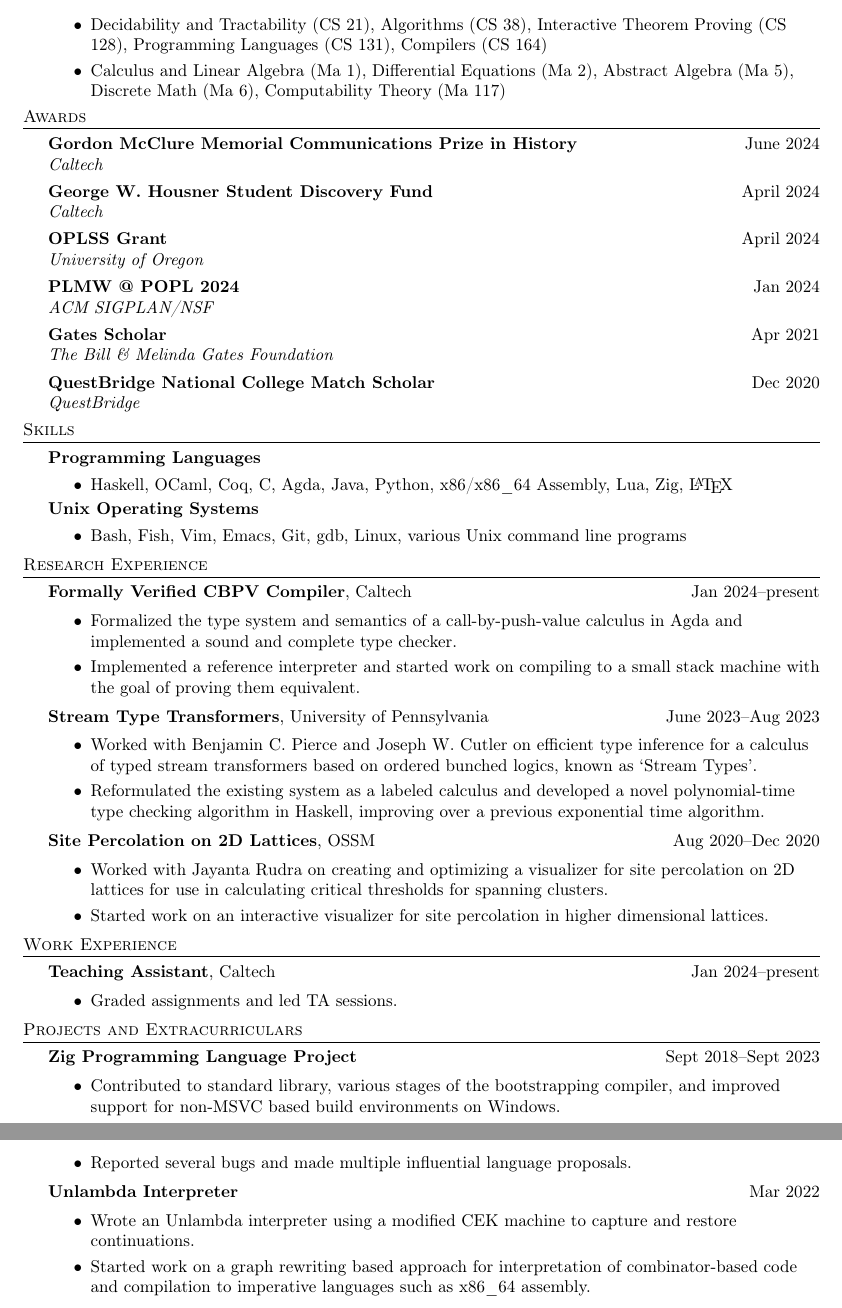
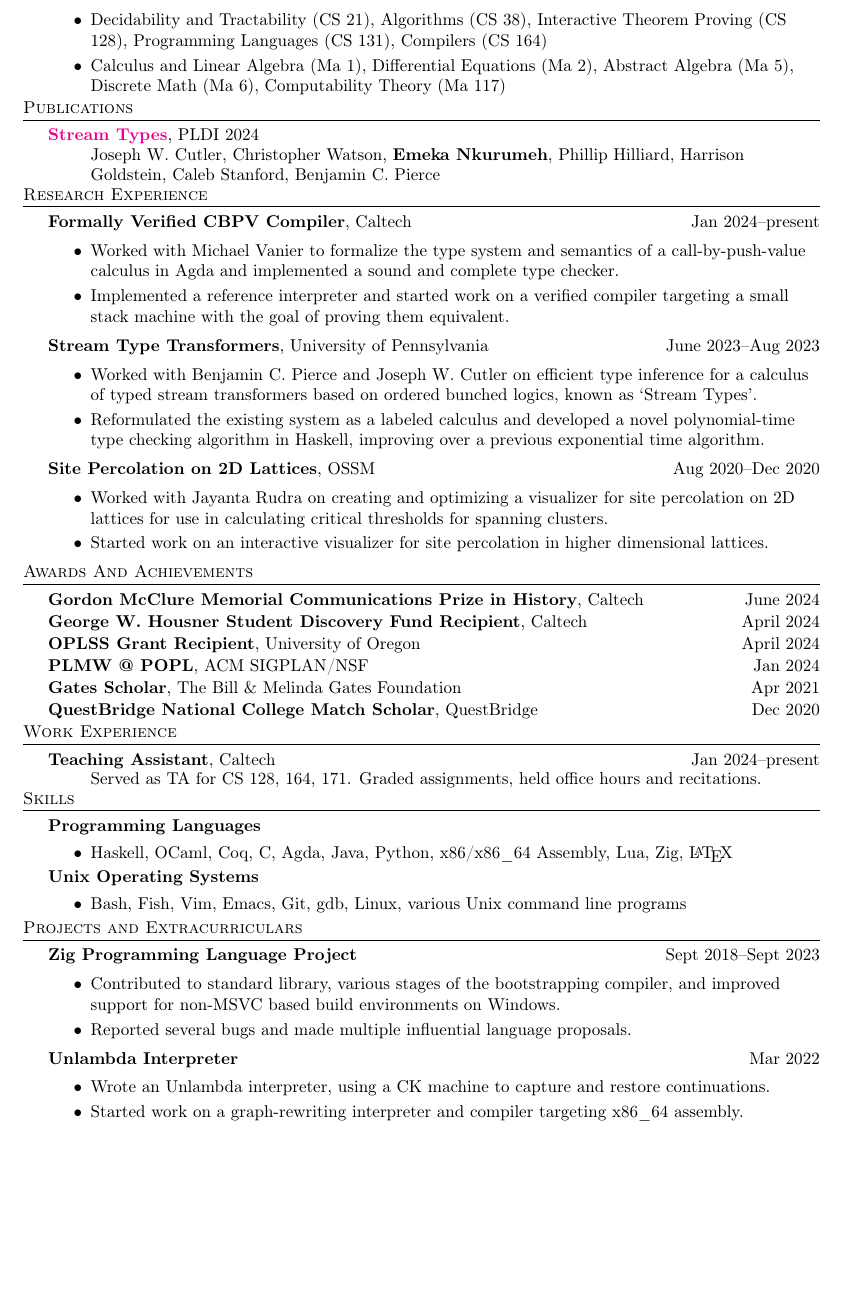
Before and after one commit to emekoi/emekoi.github.io, a LaTeX CV (resume/resume.tex, which reads resume/resume.sty): two parts of pages 1 and 2 of 2 before the commit and part of the page after it, the two joined at a grey line, cut so that both start at the same text, the shorter picture padded with empty space. Compiled offline with pdfLaTeX.

Commit message:
rework resume

```diff
--- a/resume/resume.sty
+++ b/resume/resume.sty
@@ -29,9 +29,8 @@
 \newenvironment{school} [4] {
     \textbf{#1}\hfill #2\\
     \textit{GPA}: #3\hfill#4 \\
-    \vspace*{4pt}
     Relevant Coursework:
-    \begin{itemize}[topsep=7pt, partopsep=10pt, itemsep=-1pt]
+    \begin{itemize}[topsep=5pt, partopsep=0pt, itemsep=-1pt]
 } {
     \end{itemize}
     \vspace*{-4pt}
--- a/resume/resume.tex
+++ b/resume/resume.tex
@@ -1,9 +1,4 @@
-% change research experience to work experience
-% add ta-ing to work experience
-% remove some of the less impressive stuff? zig? brainfuck? unlambda?
-% add cs81 compiler?
-
-\documentclass[a4paper]{article}
+\documentclass[a4paper,10pt]{article}
 \usepackage{resume}
 
 \begin{document}
@@ -23,33 +18,16 @@
 
     \end{school}
 
-    \header{Awards}
-    \award{Gordon McClure Memorial Communications Prize in History}{June 2024}{Caltech}
-    \award{George W. Housner Student Discovery Fund}{April 2024}{Caltech}
-    \award{OPLSS Grant}{April 2024}{University of Oregon}
-    \award{PLMW @ POPL 2024}{Jan 2024}{ACM SIGPLAN/NSF}
-    \award{Gates Scholar}{Apr 2021}{The Bill \& Melinda Gates Foundation}
-    \award{QuestBridge National College Match Scholar}{Dec 2020}{QuestBridge}
-
-    \header{Skills}
-    \begin{skill}{Programming Languages}
-      \begin{itemize}[nosep]
-        \item Haskell, OCaml, Coq, C, Agda, Java, Python, x86/x86\_64 Assembly, Lua, Zig, \LaTeX{}
-      \end{itemize}
-    \end{skill}
-    \vspace{-8pt}
-    \begin{skill}{Unix Operating Systems}
-      \begin{itemize}[nosep]
-        \item Bash, Fish, Vim, Emacs, Git, gdb, Linux, various Unix command line programs
-     \end{itemize}
-    \end{skill}
-    \vspace{-5pt}
+    \header{Publications}
+    \begin{publication}{Stream Types}{https://dl.acm.org/doi/10.1145/3656434}{PLDI 2024}
+      Joseph W. Cutler, Christopher Watson, \textbf{Emeka Nkurumeh}, Phillip Hilliard, Harrison Goldstein, Caleb Stanford, Benjamin C. Pierce
+    \end{publication}
 
     \header{Research Experience}
     \begin{activity*}{Formally Verified CBPV Compiler}{Caltech}{Jan 2024--present}
       \begin{itemize}[topsep=5pt, partopsep=0pt, itemsep=-1pt]
-        \item Formalized the type system and semantics of a call-by-push-value calculus in Agda and implemented a sound and complete type checker.
-        \item Implemented a reference interpreter and started work on compiling to a small stack machine with the goal of proving them equivalent.
+        \item Worked with Michael Vanier to formalize the type system and semantics of a call-by-push-value calculus in Agda and implemented a sound and complete type checker.
+        \item Implemented a reference interpreter and started work on a verified compiler targeting a small stack machine with the goal of proving them equivalent.
       \end{itemize}
     \end{activity*}
 
@@ -67,32 +45,45 @@
       \end{itemize}
     \end{activity*}
 
+    \header{Awards And Achievements}
+    \award{Gordon McClure Memorial Communications Prize in History}{June 2024}{Caltech}{x}
+    \award{George W. Housner Student Discovery Fund Recipient}{April 2024}{Caltech}{x}
+    \award{OPLSS Grant Recipient}{April 2024}{University of Oregon}{x}
+    \award{PLMW @ POPL}{Jan 2024}{ACM SIGPLAN/NSF}{x}
+    \award{Gates Scholar}{Apr 2021}{The Bill \& Melinda Gates Foundation}{x}
+    \award{QuestBridge National College Match Scholar}{Dec 2020}{QuestBridge}{x}
+
     \header{Work Experience}
     \begin{activity*}{Teaching Assistant}{Caltech}{Jan 2024--present}
-      \begin{itemize}[topsep=5pt, partopsep=0pt, itemsep=-1pt]
-        \item Graded assignments and led TA sessions.
+    \begin{quote}
+      \vspace{-\baselineskip}
+      \vspace{\parskip}
+
+      Served as TA for CS 128, 164, 171. Graded assignments, held office hours and recitations.
+
+      \vspace{-\baselineskip}
+      \vspace{\parskip}
+    \end{quote}
+    \end{activity*}
+
+    \header{Skills}
+    \begin{skill}{Programming Languages}
+      \begin{itemize}[nosep]
+        \item Haskell, OCaml, Coq, C, Agda, Java, Python, x86/x86\_64 Assembly, Lua, Zig, \LaTeX{}
       \end{itemize}
-    \end{activity*}
+    \end{skill}
+
+    \begin{skill}{Unix Operating Systems}
+      \begin{itemize}[nosep]
+        \item Bash, Fish, Vim, Emacs, Git, gdb, Linux, various Unix command line programs
+     \end{itemize}
+    \end{skill}
 
     \header{Projects and Extracurriculars}
     \begin{activity}{Zig Programming Language Project}{Sept 2018--Sept 2023}
       \begin{itemize}[topsep=5pt, partopsep=0pt, itemsep=-1pt]
         \item Contributed to standard library, various stages of the bootstrapping compiler, and improved support for non-MSVC based build environments on Windows.
         \item Reported several bugs and made multiple influential language proposals.
-      \end{itemize}
-    \end{activity}
-
-    % \begin{activity}{Brainf*ck Compiler}{Dec 2021}
-    %   \begin{itemize}[topsep=5pt, partopsep=0pt, itemsep=-1pt]
-    %     \item Implemented a dependency-free Brainf*ck interpreter and compiler with support for outputting ELF executables with no dependency on any system libraries.
-    %     \item Implemented several optimizations leading to a 2-5x performance increase over the baseline compiler and a reduction of the number of syscalls needed for IO-bound programs.
-    %   \end{itemize}
-    % \end{activity}
-
-    \begin{activity}{Unlambda Interpreter}{Mar 2022}
-      \begin{itemize}[topsep=5pt, partopsep=0pt, itemsep=-1pt]
-        \item Wrote an Unlambda interpreter using a modified CEK machine to capture and restore continuations.
-        \item Started work on a graph rewriting based approach for interpretation of combinator-based code and compilation to imperative languages such as x86\_64 assembly.
       \end{itemize}
     \end{activity}
 
@@ -104,4 +95,18 @@
     %     \item \textit{Let Arguments Go First}
     %   \end{itemize}
     % \end{activity}
+
+    \begin{activity}{Unlambda Interpreter}{Mar 2022}
+      \begin{itemize}[topsep=5pt, partopsep=0pt, itemsep=-1pt]
+        \item Wrote an Unlambda interpreter, using a CK machine to capture and restore continuations.
+        \item Started work on a graph-rewriting interpreter and compiler targeting x86\_64 assembly.
+      \end{itemize}
+    \end{activity}
+
+    % \begin{activity}{Brainf*ck Compiler}{Dec 2021}
+    %   \begin{itemize}[topsep=5pt, partopsep=0pt, itemsep=-1pt]
+    %     \item Implemented a dependency-free Brainf*ck interpreter and compiler with support for outputting ELF executables with no dependency on any system libraries.
+    %     \item Implemented several optimizations leading to a 2-5x performance increase over the baseline compiler and a reduction of the number of syscalls needed for IO-bound programs.
+    %   \end{itemize}
+    % \end{activity}
 \end{document}
```
Also changed, not shown: resume/resume.sty (31 more changed lines).
